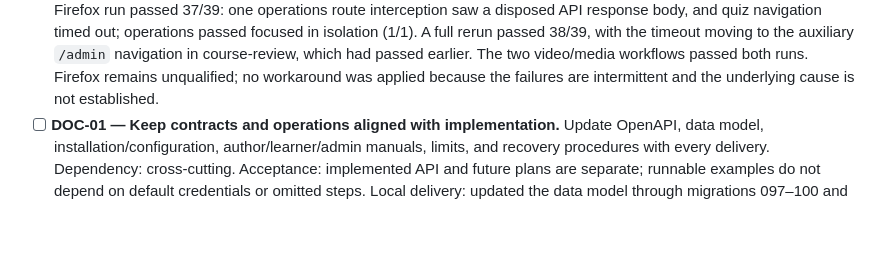
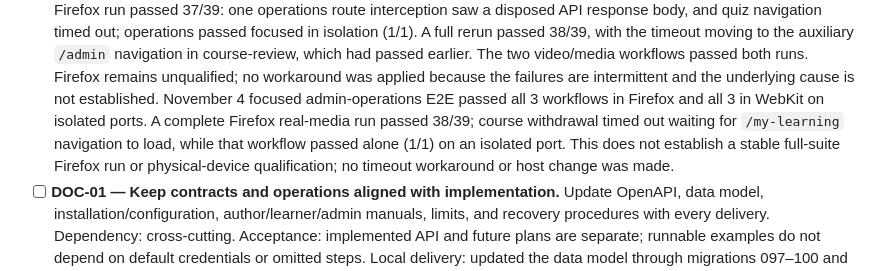
Before and after one commit to souzamonteiro/maia-lms, a Markdown page: TODO.md, the part around the change. GitHub-like rendering; blank space fills up the shorter version.

Commit message:
Record focused browser qualification results
Co-authored-by: Copilot <223556219+Copilot@users.noreply.github.com>

```diff
--- a/TODO.md
+++ b/TODO.md
@@ -1502,6 +1502,12 @@ does not satisfy a task. Preserve local internationalization changes and prototy
   workflows passed both runs. Firefox remains unqualified; no workaround was
   applied because the failures are intermittent and the underlying cause is
   not established.
+  November 4 focused admin-operations E2E passed all 3 workflows in Firefox and
+  all 3 in WebKit on isolated ports. A complete Firefox real-media run passed
+  38/39; course withdrawal timed out waiting for `/my-learning` navigation to
+  load, while that workflow passed alone (1/1) on an isolated port. This does
+  not establish a stable full-suite Firefox run or physical-device qualification;
+  no timeout workaround or host change was made.
 - [ ] **DOC-01 — Keep contracts and operations aligned with implementation.**
   Update OpenAPI, data model, installation/configuration, author/learner/admin
   manuals, limits, and recovery procedures with every delivery. Dependency:
```
